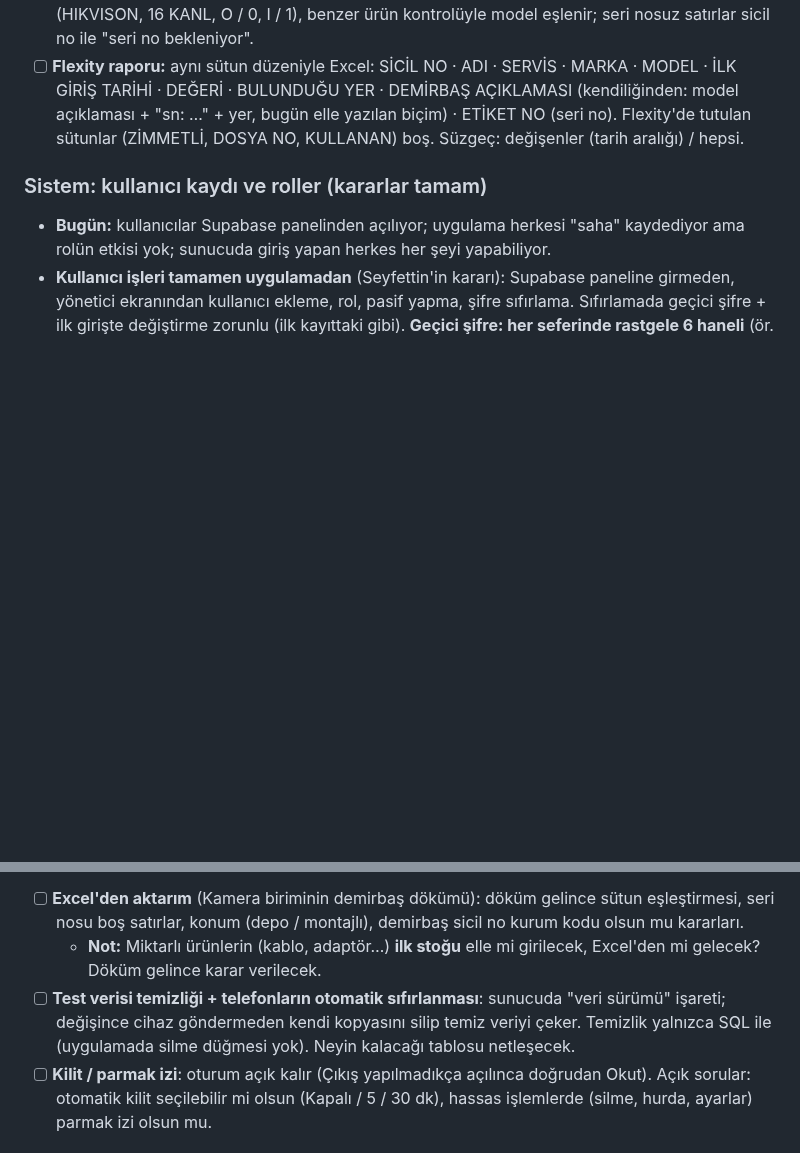
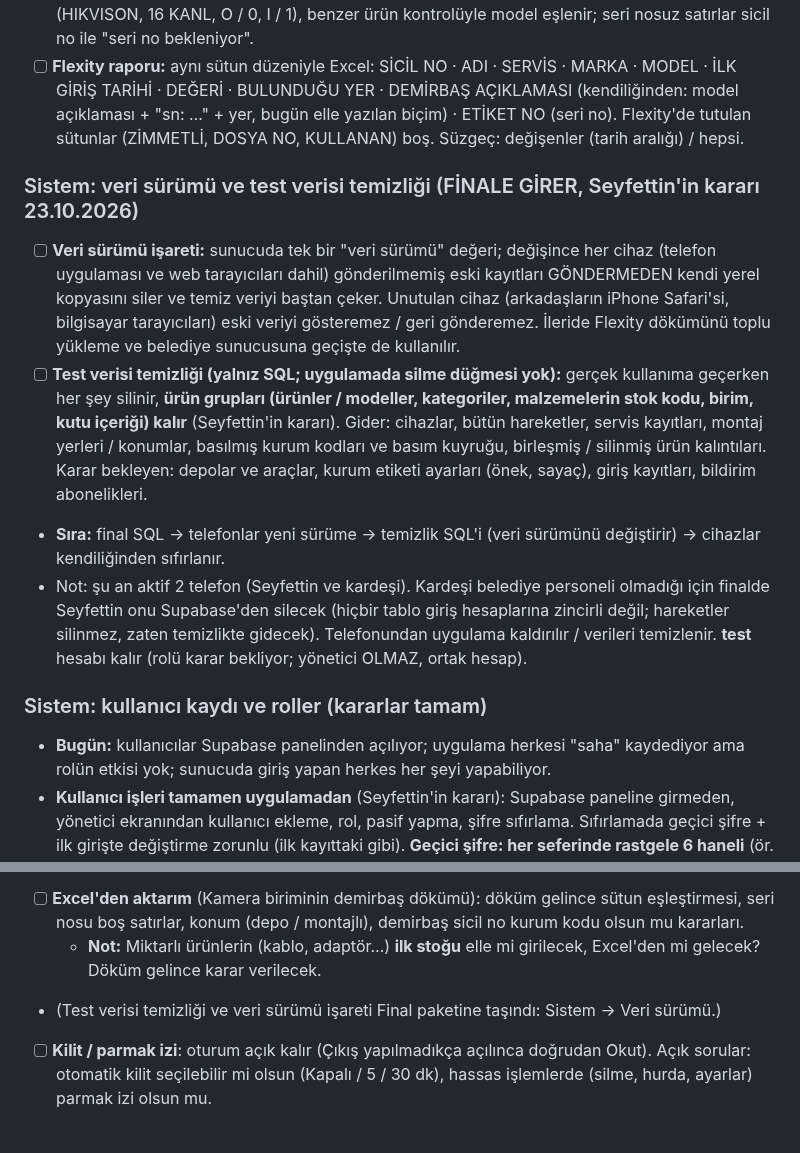
Before and after one commit to Seyfettin7910/DEPO-APP, a Markdown page: YAPILACAKLAR.md, 2 parts joined by grey strips. Drawn GitHub-style; blank space fills up the shorter version.

Commit message:
Notlar: veri sürümü + test verisi temizliği finale [skip ci]
Co-Authored-By: Claude Opus 5.5 <noreply@anthropic.com>
Claude-Session: https://claude.ai/code/session_013wwrZpJ26x4AyMRRvWJ3zn

```diff
--- a/YAPILACAKLAR.md
+++ b/YAPILACAKLAR.md
@@ -50,6 +50,12 @@ Sıradaki işler ve bekleyen kararlar. Yapıldıkça README'deki sürüm notlar
 - [ ] **Depo / araç:** Flexity'deki **yer adı** karşılığı (ör. "Haberleşme Şube Müdürlüğü Kamera Montaj Ekibi Deposu"); montajlıda yer = kullanım yeri.
 - [ ] **Excel'den aktarım:** bu sütun düzenini başlık adlarından tanır; yazım farkları düzeltilir (HIKVISON, 16 KANL, O / 0, I / 1), benzer ürün kontrolüyle model eşlenir; seri nosuz satırlar sicil no ile "seri no bekleniyor".
 - [ ] **Flexity raporu:** aynı sütun düzeniyle Excel: SİCİL NO · ADI · SERVİS · MARKA · MODEL · İLK GİRİŞ TARİHİ · DEĞERİ · BULUNDUĞU YER · DEMİRBAŞ AÇIKLAMASI (kendiliğinden: model açıklaması + "sn: …" + yer, bugün elle yazılan biçim) · ETİKET NO (seri no). Flexity'de tutulan sütunlar (ZİMMETLİ, DOSYA NO, KULLANAN) boş. Süzgeç: değişenler (tarih aralığı) / hepsi.
+
+### Sistem: veri sürümü ve test verisi temizliği (FİNALE GİRER, Seyfettin'in kararı 23.10.2026)
+- [ ] **Veri sürümü işareti:** sunucuda tek bir "veri sürümü" değeri; değişince her cihaz (telefon uygulaması ve web tarayıcıları dahil) gönderilmemiş eski kayıtları GÖNDERMEDEN kendi yerel kopyasını siler ve temiz veriyi baştan çeker. Unutulan cihaz (arkadaşların iPhone Safari'si, bilgisayar tarayıcıları) eski veriyi gösteremez / geri gönderemez. İleride Flexity dökümünü toplu yükleme ve belediye sunucusuna geçişte de kullanılır.
+- [ ] **Test verisi temizliği (yalnız SQL; uygulamada silme düğmesi yok):** gerçek kullanıma geçerken her şey silinir, **ürün grupları (ürünler / modeller, kategoriler, malzemelerin stok kodu, birim, kutu içeriği) kalır** (Seyfettin'in kararı). Gider: cihazlar, bütün hareketler, servis kayıtları, montaj yerleri / konumlar, basılmış kurum kodları ve basım kuyruğu, birleşmiş / silinmiş ürün kalıntıları. Karar bekleyen: depolar ve araçlar, kurum etiketi ayarları (önek, sayaç), giriş kayıtları, bildirim abonelikleri.
+- **Sıra:** final SQL → telefonlar yeni sürüme → temizlik SQL'i (veri sürümünü değiştirir) → cihazlar kendiliğinden sıfırlanır.
+- Not: şu an aktif 2 telefon (Seyfettin ve kardeşi). Kardeşi belediye personeli olmadığı için finalde Seyfettin onu Supabase'den silecek (hiçbir tablo giriş hesaplarına zincirli değil; hareketler silinmez, zaten temizlikte gidecek). Telefonundan uygulama kaldırılır / verileri temizlenir. **test** hesabı kalır (rolü karar bekliyor; yönetici OLMAZ, ortak hesap).
 
 ### Sistem: kullanıcı kaydı ve roller (kararlar tamam)
 - **Bugün:** kullanıcılar Supabase panelinden açılıyor; uygulama herkesi "saha" kaydediyor ama rolün etkisi yok; sunucuda giriş yapan herkes her şeyi yapabiliyor.
@@ -124,7 +130,7 @@ Sıradaki işler ve bekleyen kararlar. Yapıldıkça README'deki sürüm notlar
   - Analiz sohbette; kararlar bekleniyor (seri nosuz 414 cihaz, Sanal Oda'dakilerin gerçek yeri, sicil no ve değer alanları).
 - [ ] **Excel'den aktarım** (Kamera biriminin demirbaş dökümü): döküm gelince sütun eşleştirmesi, seri nosu boş satırlar, konum (depo / montajlı), demirbaş sicil no kurum kodu olsun mu kararları.
   - **Not:** Miktarlı ürünlerin (kablo, adaptör…) **ilk stoğu** elle mi girilecek, Excel'den mi gelecek? Döküm gelince karar verilecek.
-- [ ] **Test verisi temizliği + telefonların otomatik sıfırlanması**: sunucuda "veri sürümü" işareti; değişince cihaz göndermeden kendi kopyasını silip temiz veriyi çeker. Temizlik yalnızca SQL ile (uygulamada silme düğmesi yok). Neyin kalacağı tablosu netleşecek.
+- (Test verisi temizliği ve veri sürümü işareti Final paketine taşındı: Sistem → Veri sürümü.)
 - [ ] **Kilit / parmak izi**: oturum açık kalır (Çıkış yapılmadıkça açılınca doğrudan Okut). Açık sorular: otomatik kilit seçilebilir mi olsun (Kapalı / 5 / 30 dk), hassas işlemlerde (silme, hurda, ayarlar) parmak izi olsun mu.
 
 ## Yenilikler yazım kuralı
```
